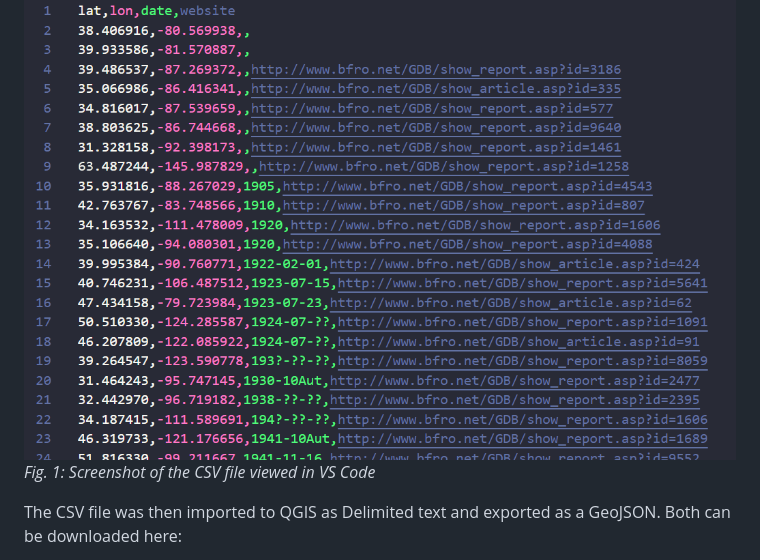
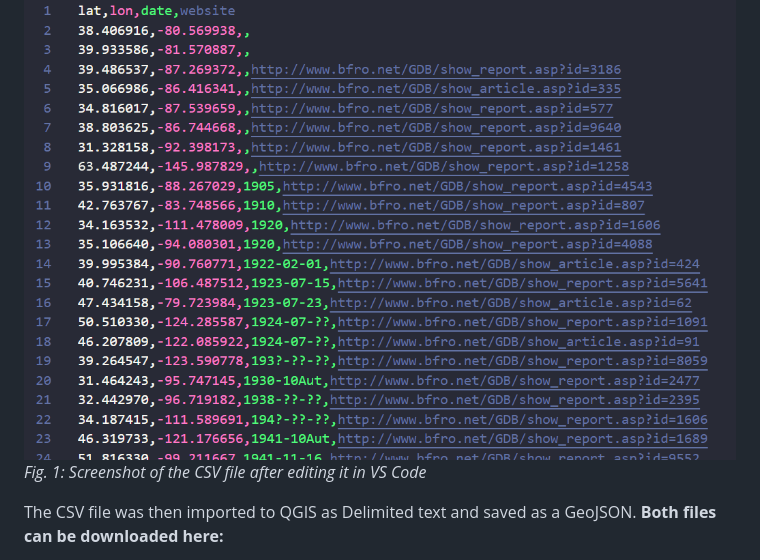
Before and after one commit to alexmunozviso/map671-fp, a Markdown page: README.md, the part around the change printed below. Rendered like a GitHub page.

```diff
--- a/README.md
+++ b/README.md
@@ -27,6 +26,6 @@ A database of Bigfoot sightings was constructed using the summaries of data from
 
 ![CSV screenshot](https://github.com/alexmunozviso/map671-fp/blob/main/img/screenshot01.png)
-*Fig. 1: Screenshot of the CSV file viewed in VS Code*
+*Fig. 1: Screenshot of the CSV file after editing it in VS Code*
 
-The CSV file was then imported to QGIS as Delimited text and exported as a GeoJSON. Both can be downloaded here:
+The CSV file was then imported to QGIS as Delimited text and saved as a GeoJSON. **Both files can be downloaded here:**
 
```
Also changed, not shown: other parts of README.md (+6 -18 lines).
